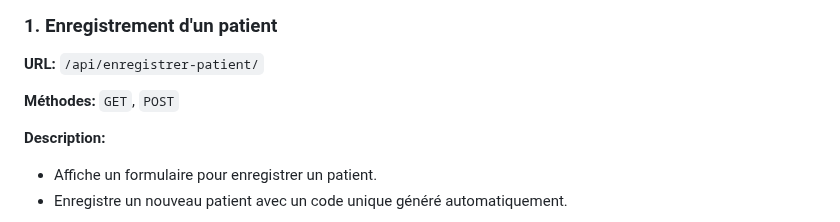
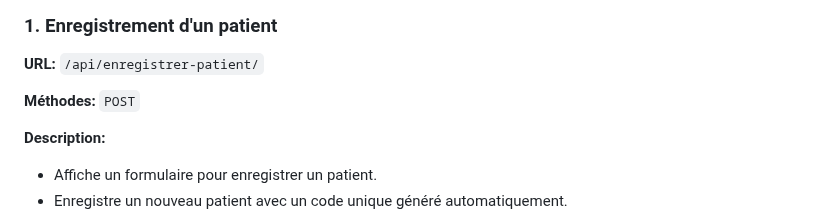
Before and after one commit to mbassi237/projet-personnel, a Markdown page: README.md, the part around the change. Drawn GitHub-style.

```diff
--- a/README.md
+++ b/README.md
@@ -51,7 +51,7 @@ Avant de lancer le projet, assurez-vous d'avoir les éléments suivants install
 
 **URL:** `/api/enregistrer-patient/`
 
-**Méthodes:** `GET`, `POST`
+**Méthodes:** `POST`
 
 **Description:**
 - Affiche un formulaire pour enregistrer un patient.
```
